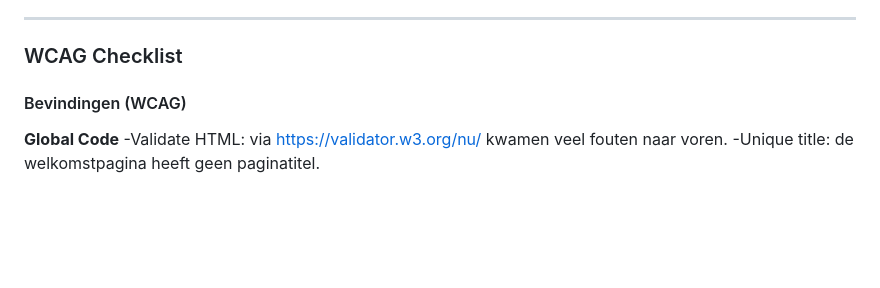
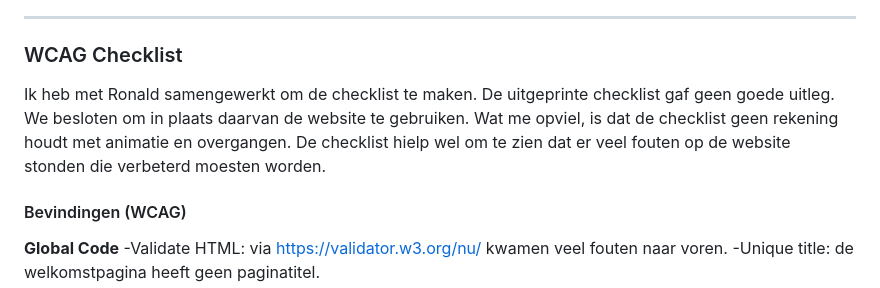
Before and after one commit to WSenuk/BlokWeb-Website-Senuk-Wickramasinghe, a Markdown page: README.md, the part around the change. GitHub-like rendering; folded sections open; blank space fills up the shorter version.

```diff
--- a/README.md
+++ b/README.md
@@ -79,6 +79,8 @@ Nb. Door *open* toe te voegen aan een *details* element kun je deze standaard op
   ---
 
   ### WCAG Checklist
+
+Ik heb met Ronald samengewerkt om de checklist te maken. De uitgeprinte checklist gaf geen goede uitleg. We besloten om in plaats daarvan de website te gebruiken. Wat me opviel, is dat de checklist geen rekening houdt met animatie en overgangen. De checklist hielp wel om te zien dat er veel fouten op de website stonden die verbeterd moesten worden.
 
   #### Bevindingen (WCAG)
 
```
